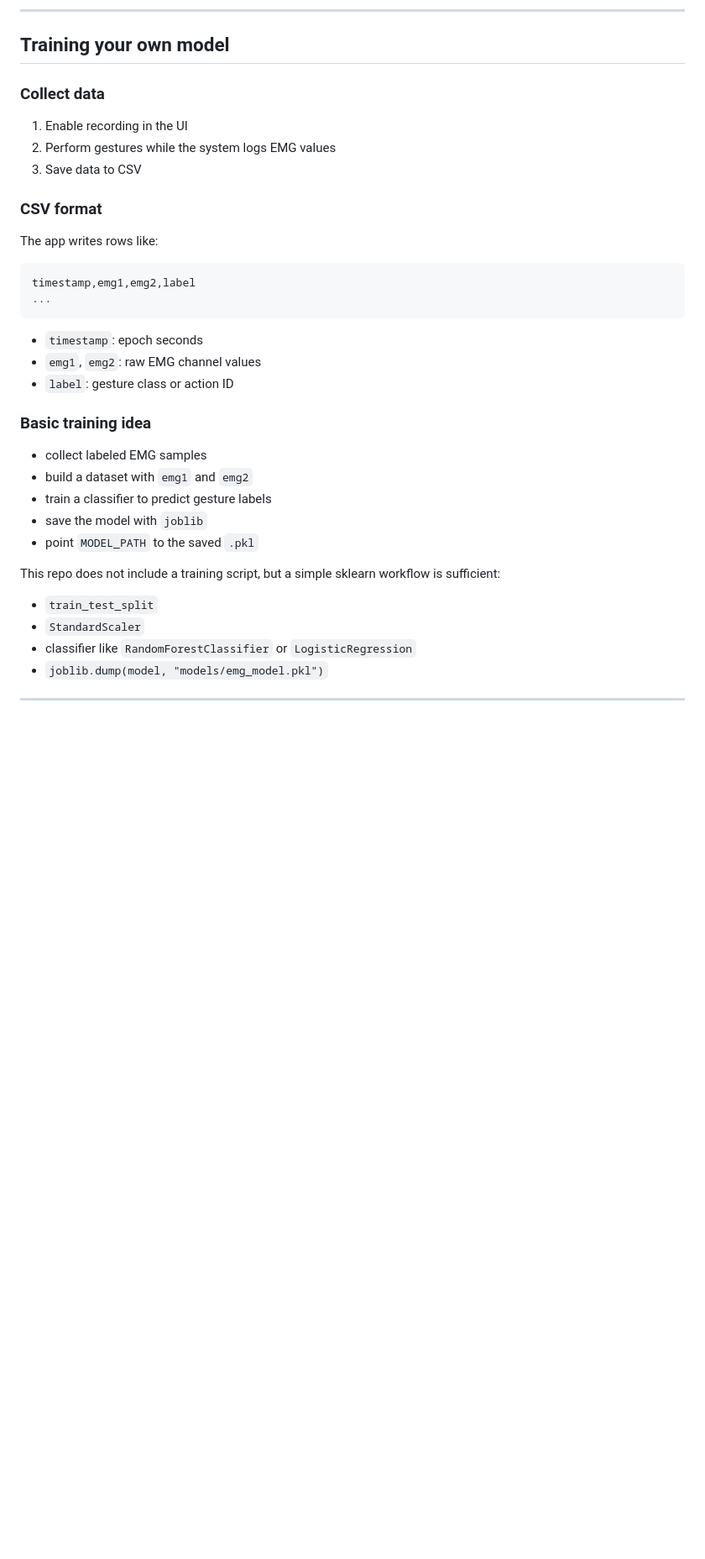
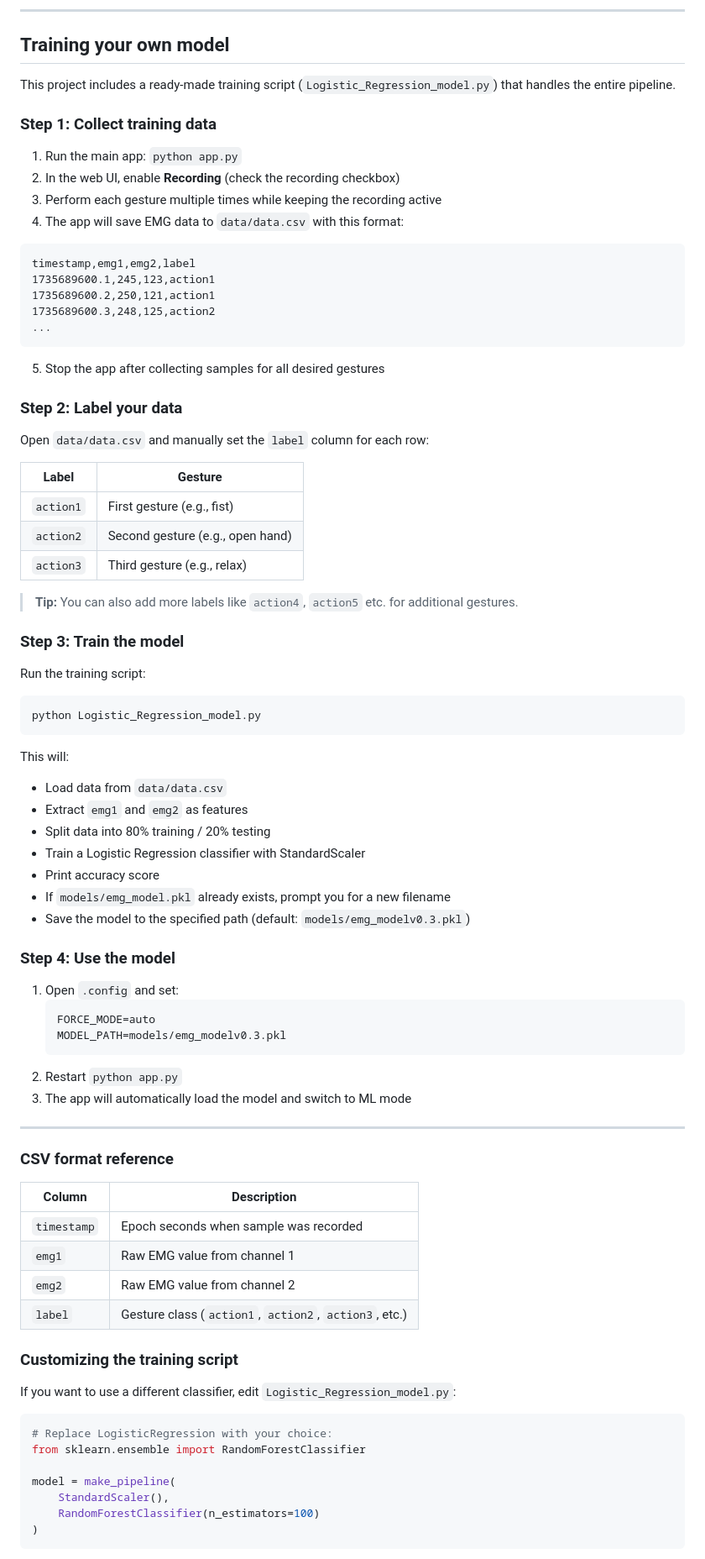
Before and after one commit to atharvakdotdev/EMG-gesture-detection, a Markdown page: README.md, the part around one of its changes. Shown at 84% size. Rendered like a GitHub page; blank space fills up the shorter version.

Commit message:
Refactor code structure for improved readability and maintainability
Co-authored-by: Copilot <copilot@github.com>

````diff
--- a/README.md
+++ b/README.md
@@ -186,32 +187,86 @@ python app.py
 
 ## Training your own model
 
-### Collect data
-1. Enable recording in the UI
-2. Perform gestures while the system logs EMG values
-3. Save data to CSV
+This project includes a ready-made training script (`Logistic_Regression_model.py`) that handles the entire pipeline.
 
-### CSV format
-The app writes rows like:
+### Step 1: Collect training data
+
+1. Run the main app: `python app.py`
+2. In the web UI, enable **Recording** (check the recording checkbox)
+3. Perform each gesture multiple times while keeping the recording active
+4. The app will save EMG data to `data/data.csv` with this format:
 
 ```csv
 timestamp,emg1,emg2,label
+1735689600.1,245,123,action1
+1735689600.2,250,121,action1
+1735689600.3,248,125,action2
 ...
 ```
 
-- `timestamp`: epoch seconds
-- `emg1`, `emg2`: raw EMG channel values
-- `label`: gesture class or action ID
+5. Stop the app after collecting samples for all desired gestures
 
-### Basic training idea
-- collect labeled EMG samples
-- build a dataset with `emg1` and `emg2`
-- train a classifier to predict gesture labels
-- save the model with `joblib`
-- point `MODEL_PATH` to the saved `.pkl`
+### Step 2: Label your data
 
-This repo does not include a training script, but a simple sklearn workflow is sufficient:
-- `train_test_split`
-- `StandardScaler`
-- classifier like `RandomForestClassifier` or `LogisticRegression`
-- `joblib.dump(model, "models/emg_model.pkl")`
+Open `data/data.csv` and manually set the `label` column for each row:
+
+| Label | Gesture |
+|-------|---------|
+| `action1` | First gesture (e.g., fist) |
+| `action2` | Second gesture (e.g., open hand) |
+| `action3` | Third gesture (e.g., relax) |
+
+> **Tip:** You can also add more labels like `action4`, `action5` etc. for additional gestures.
+
+### Step 3: Train the model
+
+Run the training script:
+
+```bash
+python Logistic_Regression_model.py
+```
+
+This will:
+- Load data from `data/data.csv`
+- Extract `emg1` and `emg2` as features
+- Split data into 80% training / 20% testing
+- Train a Logistic Regression classifier with StandardScaler
+- Print accuracy score
+- If `models/emg_model.pkl` already exists, prompt you for a new filename
+- Save the model to the specified path (default: `models/emg_modelv0.3.pkl`)
+
+### Step 4: Use the model
+
+1. Open `.config` and set:
+   ```env
+   FORCE_MODE=auto
+   MODEL_PATH=models/emg_modelv0.3.pkl
+   ```
+2. Restart `python app.py`
+3. The app will automatically load the model and switch to ML mode
+
+---
+
+### CSV format reference
+
+| Column | Description |
+|--------|-------------|
+| `timestamp` | Epoch seconds when sample was recorded |
+| `emg1` | Raw EMG value from channel 1 |
+| `emg2` | Raw EMG value from channel 2 |
+| `label` | Gesture class (`action1`, `action2`, `action3`, etc.) |
+
+### Customizing the training script
+
+If you want to use a different classifier, edit `Logistic_Regression_model.py`:
+
+```python
+# Replace LogisticRegression with your choice:
+from sklearn.ensemble import RandomForestClassifier
+
+model = make_pipeline(
+    StandardScaler(),
+    RandomForestClassifier(n_estimators=100)
+)
+```
+
````
Also changed, not shown: other parts of README.md (+12 -4 lines), static/gestures.jpeg (added), 1 other file.
